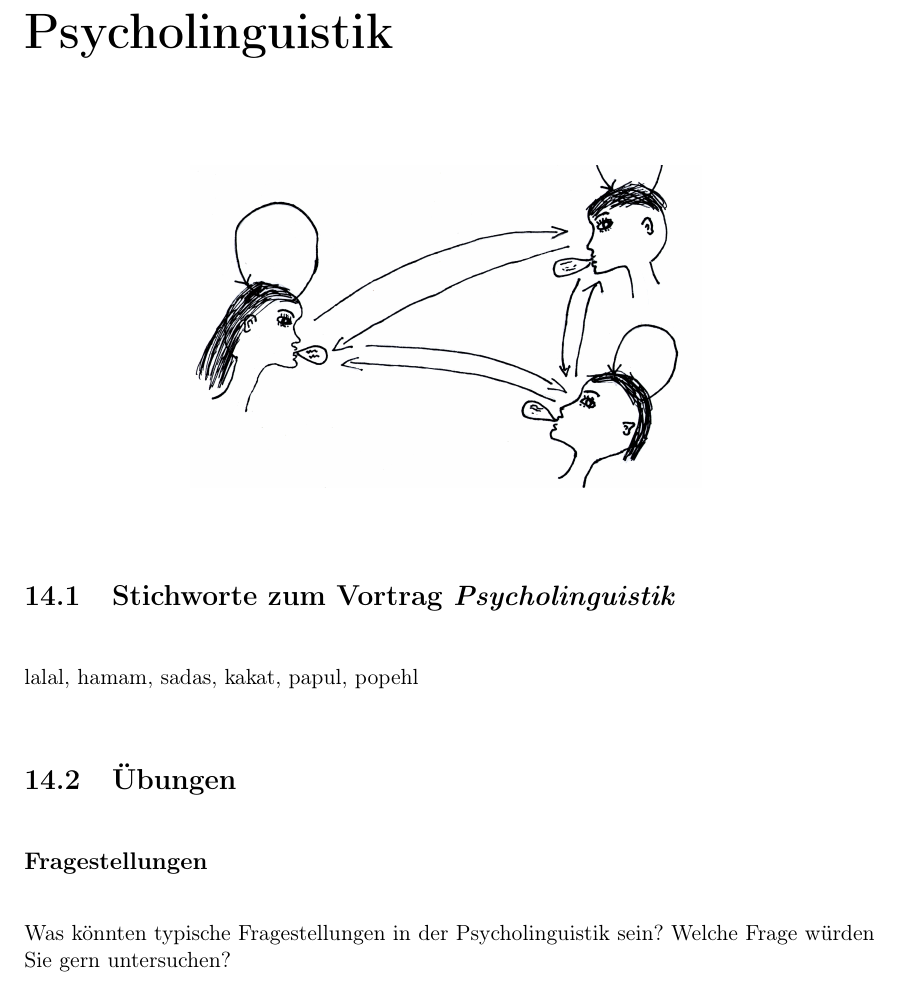
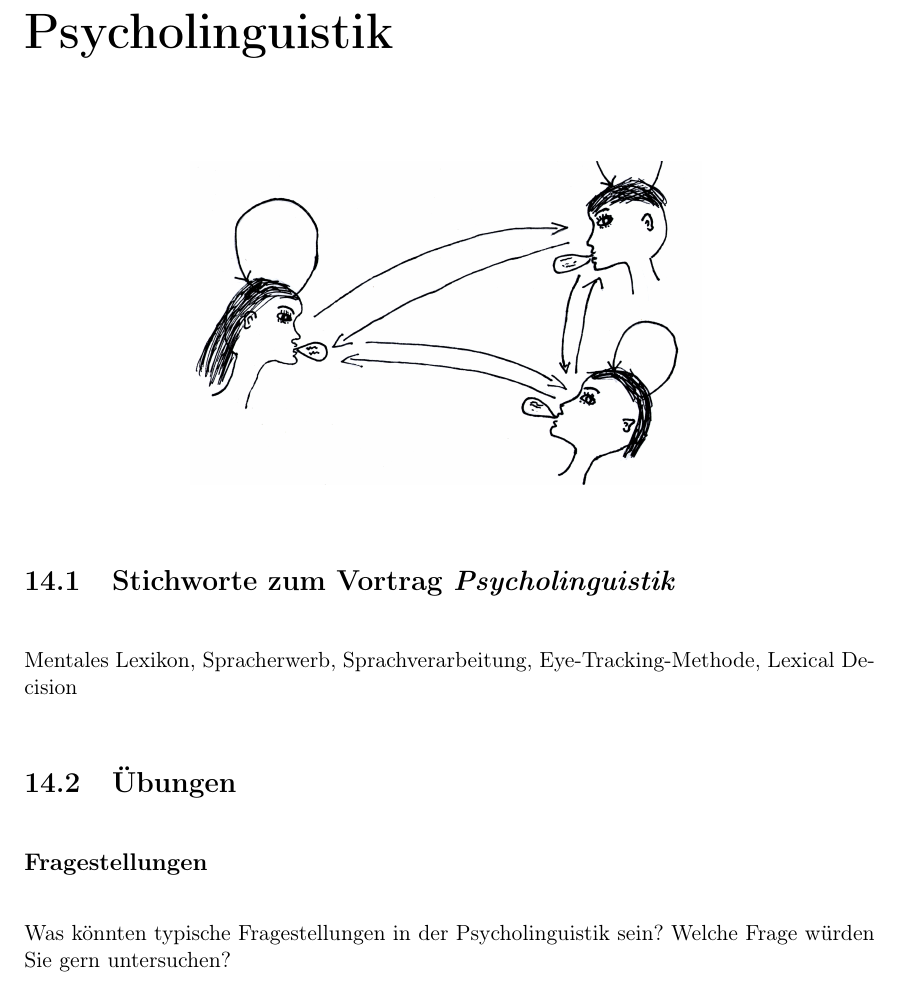
Before and after one commit to IPS-LMU/logbuch, a LaTeX book (main.tex): part of page 49 of 51, cut so that both start at the same text. Compiled offline with pdfLaTeX.

Commit message:
stichworte zur psycholinguistik

```diff
--- a/main.tex
+++ b/main.tex
@@ -704,7 +704,7 @@ Pfister B., Kaufmann T. (2008): Sprachverarbeitung - Grundlagen und
 
 \section{Stichworte zum Vortrag \em{Psycholinguistik}}
 
-lalal, hamam, sadas, kakat, papul, popehl
+Mentales Lexikon, Spracherwerb, Sprachverarbeitung, Eye-Tracking-Methode, Lexical Decision
 
 \section{Übungen}
 
```
